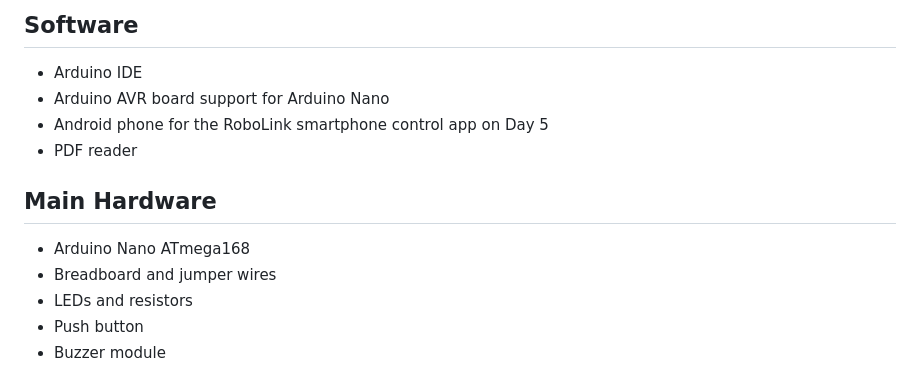
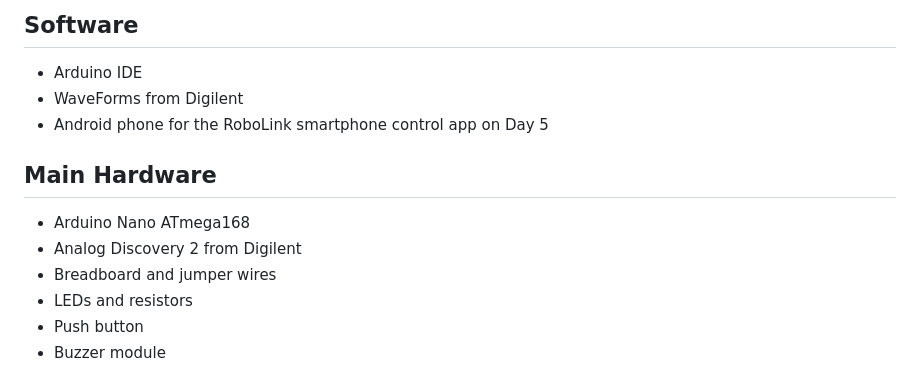
Before and after one commit to MYMahmoudYassin/MPC-2026-RoboLink, a Markdown page: README.md, the part around the change. Rendered like a GitHub page.

Commit message:
Update README software and hardware lists

```diff
--- a/README.md
+++ b/README.md
@@ -45,13 +45,13 @@ By the end of the course, students should be able to:
 ## Software
 
 - Arduino IDE
-- Arduino AVR board support for Arduino Nano
+- WaveForms from Digilent
 - Android phone for the RoboLink smartphone control app on Day 5
-- PDF reader
 
 ## Main Hardware
 
 - Arduino Nano ATmega168
+- Analog Discovery 2 from Digilent
 - Breadboard and jumper wires
 - LEDs and resistors
 - Push button
```
